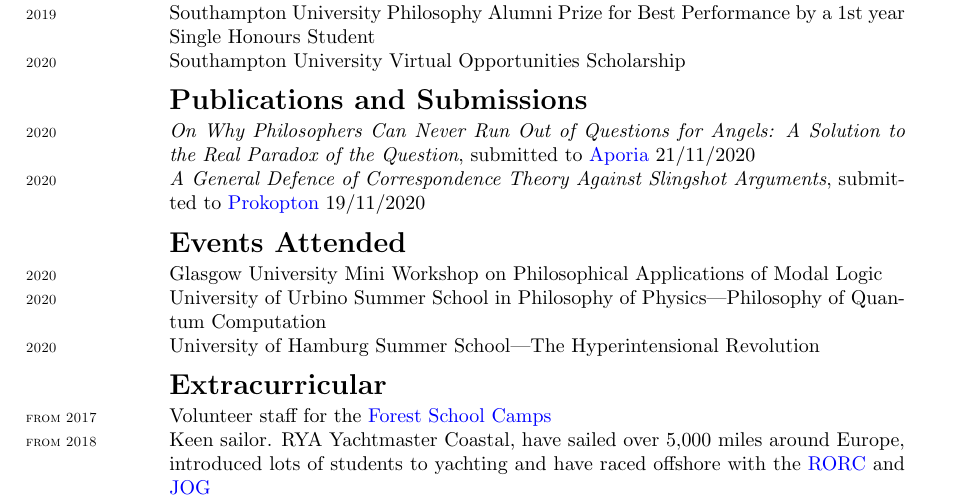
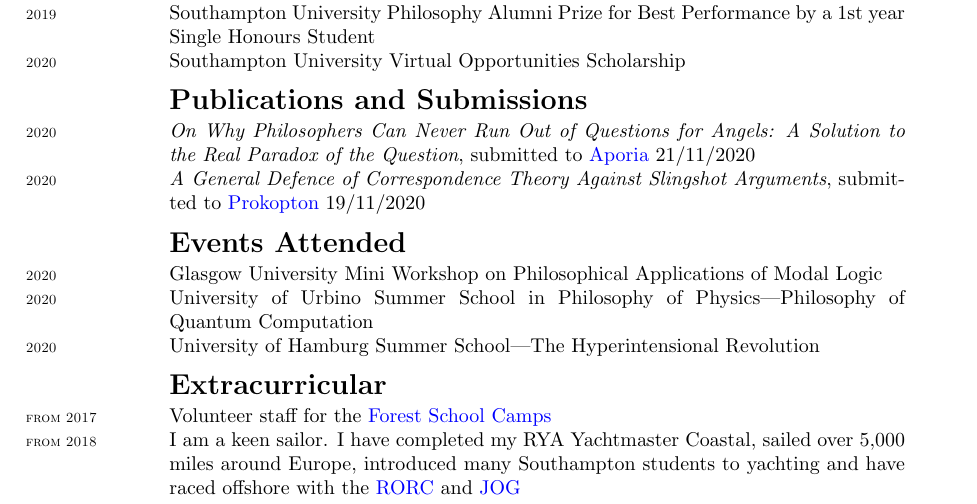
Before and after one commit to Hugo-Heagren/CV-and-website, a LaTeX CV (cv.tex): part of page 2 of 2, cut so that both start at the same text. Compiled offline with pdfLaTeX.

Commit message:
SMARTEN UP EXTRACURRICULAR SECTION
Stop 'Quantum' from breaking over lines.

Make the sailing section less mechanical-sounding.

```diff
--- a/cv.tex
+++ b/cv.tex
@@ -141,7 +142,7 @@
 
 \section{Extracurricular}
 \entry{from 2017}{Volunteer staff for the \href{https://www.fsc.org.uk/}{Forest School Camps}}{}
-\entry{from 2018}{Keen sailor. RYA Yachtmaster Coastal, have sailed over 5,000 miles around Europe, introduced lots of students to yachting and have raced offshore with the \href{https://www.rorc.org}{RORC} and \href{https://jog.org.uk}{JOG}}{}
+\entry{from 2018}{I am a keen sailor. I have completed my RYA Yachtmaster Coastal, sailed over 5,000 miles around Europe, introduced many Southampton students to yachting and have raced offshore with the \href{https://www.rorc.org}{RORC} and \href{https://jog.org.uk}{JOG}}{}
 
 \end{tabularx}
 \end{document}
```
Also changed, not shown: cv.tex (3 more changed lines).
